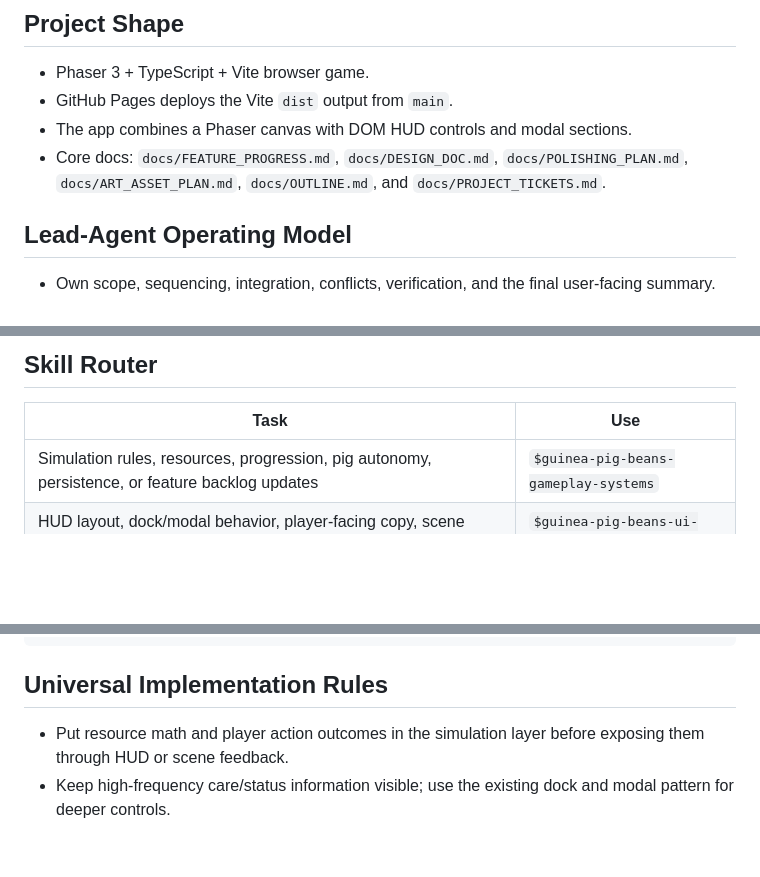
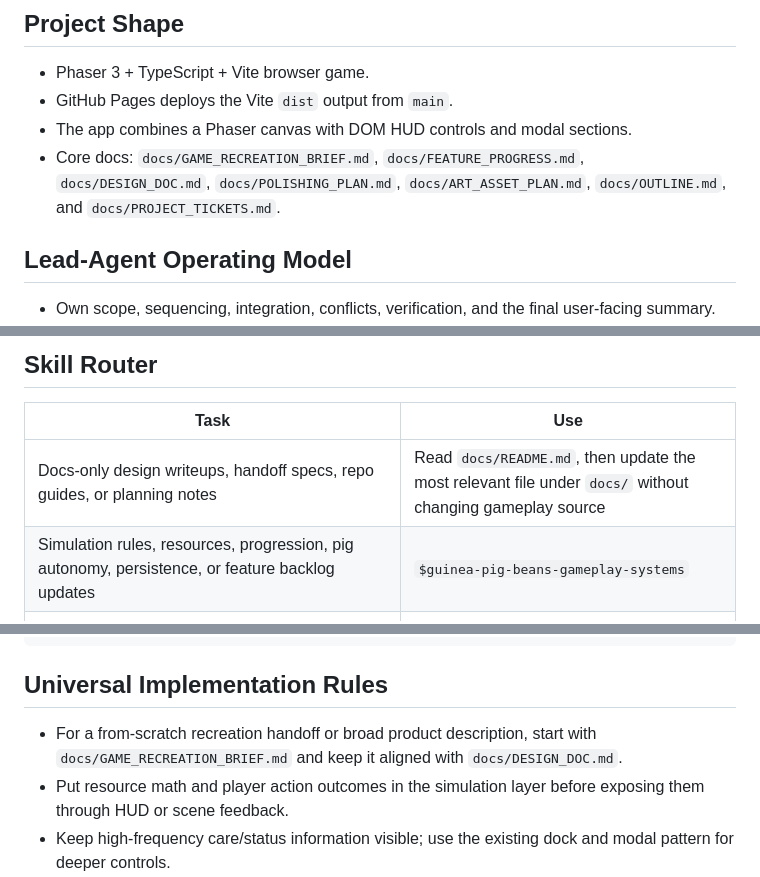
Before and after one commit to scottrobertson97/guinea-pig-beans, a Markdown page: AGENTS.md, 3 parts joined by grey strips. Rendered like a GitHub page; blank space fills up the shorter version.

```diff
--- a/AGENTS.md
+++ b/AGENTS.md
@@ -7,7 +7,7 @@ Start here as the lead agent. Your job is to understand the request, choose the
 - Phaser 3 + TypeScript + Vite browser game.
 - GitHub Pages deploys the Vite `dist` output from `main`.
 - The app combines a Phaser canvas with DOM HUD controls and modal sections.
-- Core docs: `docs/FEATURE_PROGRESS.md`, `docs/DESIGN_DOC.md`, `docs/POLISHING_PLAN.md`, `docs/ART_ASSET_PLAN.md`, `docs/OUTLINE.md`, and `docs/PROJECT_TICKETS.md`.
+- Core docs: `docs/GAME_RECREATION_BRIEF.md`, `docs/FEATURE_PROGRESS.md`, `docs/DESIGN_DOC.md`, `docs/POLISHING_PLAN.md`, `docs/ART_ASSET_PLAN.md`, `docs/OUTLINE.md`, and `docs/PROJECT_TICKETS.md`.
 
 ## Lead-Agent Operating Model
 
@@ -54,6 +54,7 @@ Start here as the lead agent. Your job is to understand the request, choose the
 
 | Task | Use |
 | --- | --- |
+| Docs-only design writeups, handoff specs, repo guides, or planning notes | Read `docs/README.md`, then update the most relevant file under `docs/` without changing gameplay source |
 | Simulation rules, resources, progression, pig autonomy, persistence, or feature backlog updates | `$guinea-pig-beans-gameplay-systems` |
 | HUD layout, dock/modal behavior, player-facing copy, scene feedback, polish passes, or CSS/UI responsiveness | `$guinea-pig-beans-ui-hud-polish` |
 | Build checks, strict-port Vite runs, browser smoke tests, Playwright scripts, stale localhost diagnosis, or verification notes | `$guinea-pig-beans-browser-verification` |
@@ -101,6 +102,7 @@ Review the current Guinea Pig Beans changes for bugs, regressions, missing tests
 
 ## Universal Implementation Rules
 
+- For a from-scratch recreation handoff or broad product description, start with `docs/GAME_RECREATION_BRIEF.md` and keep it aligned with `docs/DESIGN_DOC.md`.
 - Put resource math and player action outcomes in the simulation layer before exposing them through HUD or scene feedback.
 - Keep high-frequency care/status information visible; use the existing dock and modal pattern for deeper controls.
 - New persistent fields need save hydration or migration thought in `src/simulation/persistence.ts`. Current save key: `gpb-save-v1`.
```
